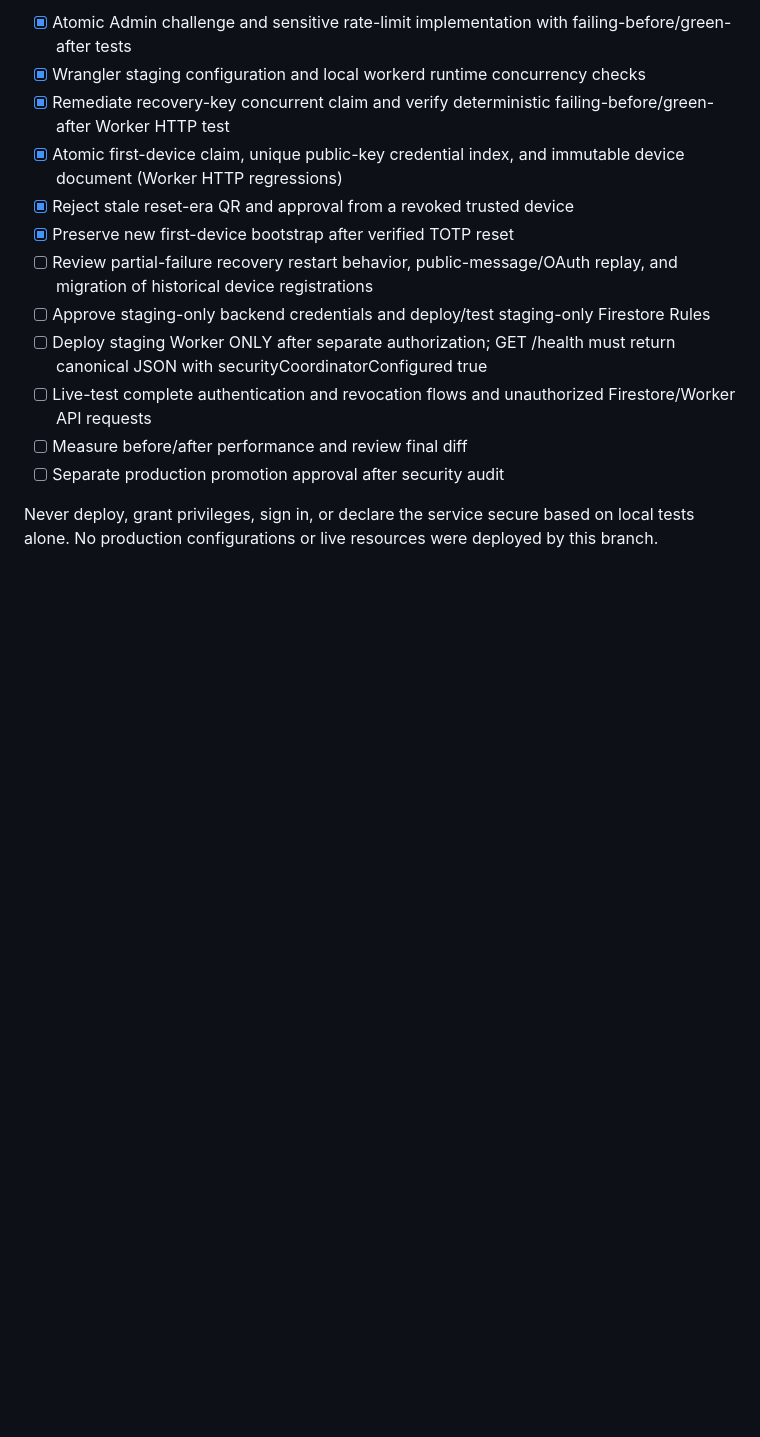
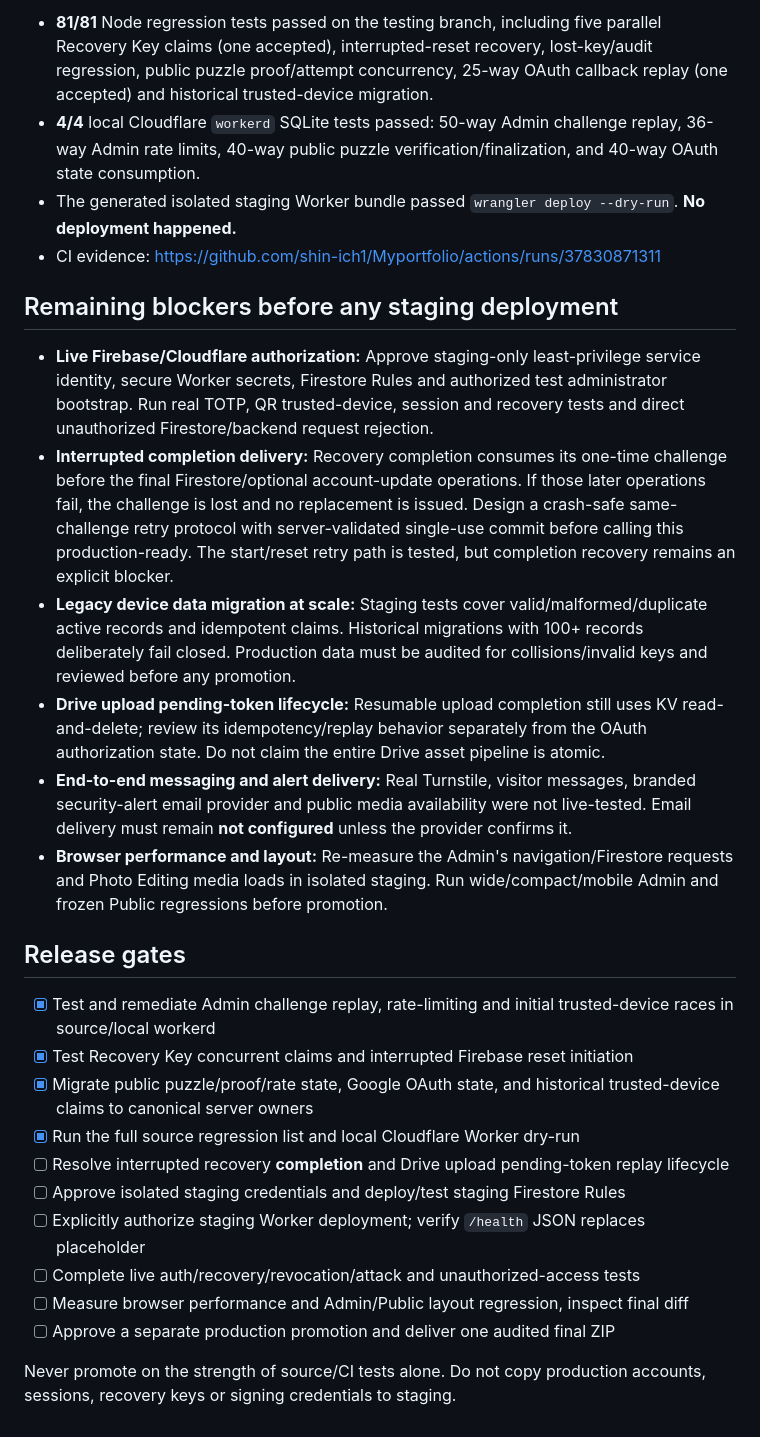
Before and after one commit to shin-ich1/Myportfolio, a Markdown page: docs/staging-security-readiness.md, the part around one of its changes. GitHub-like rendering; blank space fills up the shorter version.

Commit message:
docs(security): audit both security pairs, local test evidence, and explicit remaining live blockers

```diff
--- a/docs/staging-security-readiness.md
+++ b/docs/staging-security-readiness.md
@@ -24,15 +20,29 @@
 
-- [x] Atomic Admin challenge and sensitive rate-limit implementation with failing-before/green-after tests
-- [x] Wrangler staging configuration and local workerd runtime concurrency checks
-- [x] Remediate recovery-key concurrent claim and verify deterministic failing-before/green-after Worker HTTP test
-- [x] Atomic first-device claim, unique public-key credential index, and immutable device document (Worker HTTP regressions)
-- [x] Reject stale reset-era QR and approval from a revoked trusted device
-- [x] Preserve new first-device bootstrap after verified TOTP reset
-- [ ] Review partial-failure recovery restart behavior, public-message/OAuth replay, and migration of historical device registrations
-- [ ] Approve staging-only backend credentials and deploy/test staging-only Firestore Rules
-- [ ] Deploy staging Worker ONLY after separate authorization; GET /health must return canonical JSON with securityCoordinatorConfigured true
-- [ ] Live-test complete authentication and revocation flows and unauthorized Firestore/Worker API requests
-- [ ] Measure before/after performance and review final diff
-- [ ] Separate production promotion approval after security audit
+- **81/81** Node regression tests passed on the testing branch, including five parallel Recovery Key claims (one accepted), interrupted-reset recovery, lost-key/audit regression, public puzzle proof/attempt concurrency, 25-way OAuth callback replay (one accepted) and historical trusted-device migration.
+- **4/4** local Cloudflare `workerd` SQLite tests passed: 50-way Admin challenge replay, 36-way Admin rate limits, 40-way public puzzle verification/finalization, and 40-way OAuth state consumption.
+- The generated isolated staging Worker bundle passed `wrangler deploy --dry-run`. **No deployment happened.**
+- CI evidence: https://github.com/shin-ich1/Myportfolio/actions/runs/37830871311
 
-Never deploy, grant privileges, sign in, or declare the service secure based on local tests alone. No production configurations or live resources were deployed by this branch.
+## Remaining blockers before any staging deployment
+
+- **Live Firebase/Cloudflare authorization:** Approve staging-only least-privilege service identity, secure Worker secrets, Firestore Rules and authorized test administrator bootstrap. Run real TOTP, QR trusted-device, session and recovery tests and direct unauthorized Firestore/backend request rejection.
+- **Interrupted completion delivery:** Recovery completion consumes its one-time challenge before the final Firestore/optional account-update operations. If those later operations fail, the challenge is lost and no replacement is issued. Design a crash-safe same-challenge retry protocol with server-validated single-use commit before calling this production-ready. The start/reset retry path is tested, but completion recovery remains an explicit blocker.
+- **Legacy device data migration at scale:** Staging tests cover valid/malformed/duplicate active records and idempotent claims. Historical migrations with 100+ records deliberately fail closed. Production data must be audited for collisions/invalid keys and reviewed before any promotion.
+- **Drive upload pending-token lifecycle:** Resumable upload completion still uses KV read-and-delete; review its idempotency/replay behavior separately from the OAuth authorization state. Do not claim the entire Drive asset pipeline is atomic.
+- **End-to-end messaging and alert delivery:** Real Turnstile, visitor messages, branded security-alert email provider and public media availability were not live-tested. Email delivery must remain **not configured** unless the provider confirms it.
+- **Browser performance and layout:** Re-measure the Admin's navigation/Firestore requests and Photo Editing media loads in isolated staging. Run wide/compact/mobile Admin and frozen Public regressions before promotion.
+
+## Release gates
+
+- [x] Test and remediate Admin challenge replay, rate-limiting and initial trusted-device races in source/local workerd
+- [x] Test Recovery Key concurrent claims and interrupted Firebase reset initiation
+- [x] Migrate public puzzle/proof/rate state, Google OAuth state, and historical trusted-device claims to canonical server owners
+- [x] Run the full source regression list and local Cloudflare Worker dry-run
+- [ ] Resolve interrupted recovery **completion** and Drive upload pending-token replay lifecycle
+- [ ] Approve isolated staging credentials and deploy/test staging Firestore Rules
+- [ ] Explicitly authorize staging Worker deployment; verify `/health` JSON replaces placeholder
+- [ ] Complete live auth/recovery/revocation/attack and unauthorized-access tests
+- [ ] Measure browser performance and Admin/Public layout regression, inspect final diff
+- [ ] Approve a separate production promotion and deliver one audited final ZIP
+
+Never promote on the strength of source/CI tests alone. Do not copy production accounts, sessions, recovery keys or signing credentials to staging.
```
Also changed, not shown: other parts of docs/staging-security-readiness.md (+13 -17 lines).
